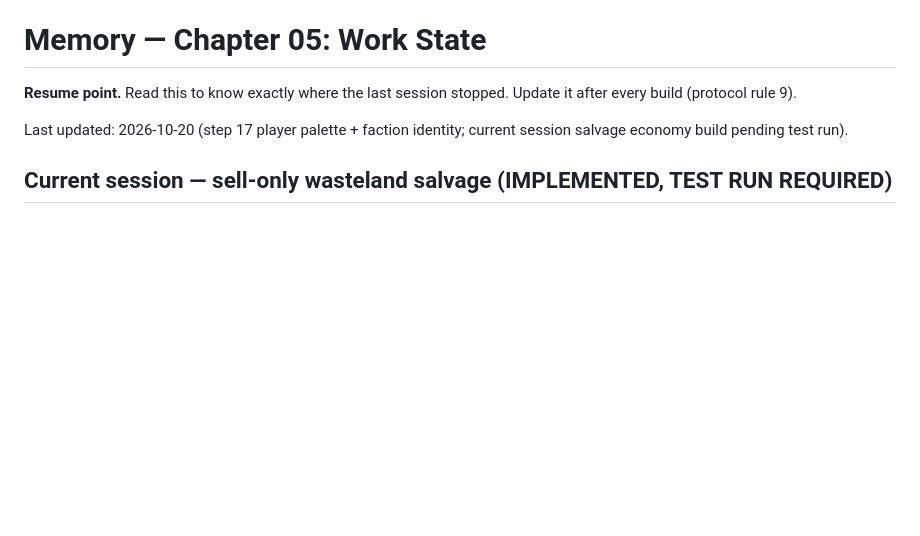
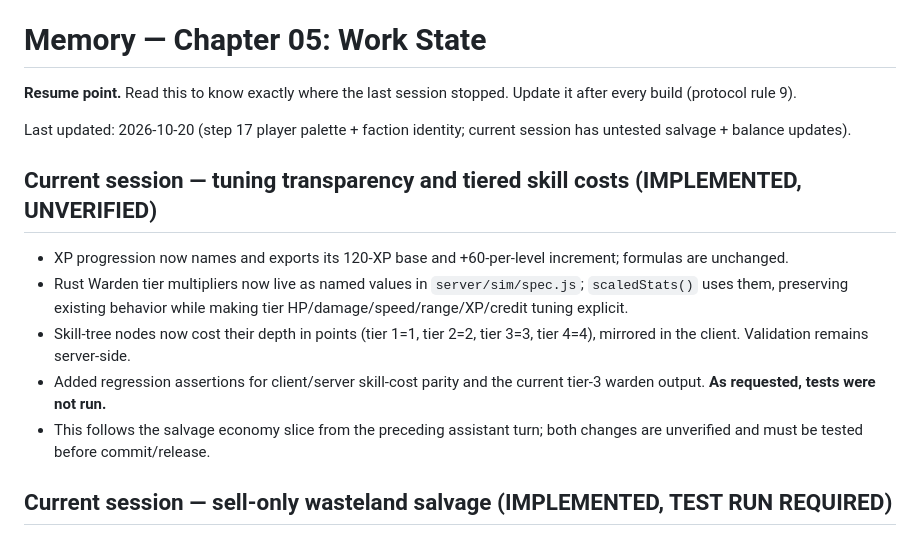
Before and after one commit to platinumsoundz/The-5-Sleeves, a Markdown page: memory/05-work-state.md, the part around the change. Rendered like a GitHub page; blank space fills up the shorter version.

```diff
--- a/memory/05-work-state.md
+++ b/memory/05-work-state.md
@@ -3,7 +3,21 @@
 **Resume point.** Read this to know exactly where the last session stopped.
 Update it after every build (protocol rule 9).
 
-Last updated: 2026-10-20 (step 17 player palette + faction identity; current session salvage economy build pending test run).
+Last updated: 2026-10-20 (step 17 player palette + faction identity; current session has untested salvage + balance updates).
+
+## Current session — tuning transparency and tiered skill costs (IMPLEMENTED, UNVERIFIED)
+
+- XP progression now names and exports its 120-XP base and +60-per-level
+  increment; formulas are unchanged.
+- Rust Warden tier multipliers now live as named values in
+  `server/sim/spec.js`; `scaledStats()` uses them, preserving existing
+  behavior while making tier HP/damage/speed/range/XP/credit tuning explicit.
+- Skill-tree nodes now cost their depth in points (tier 1=1, tier 2=2,
+  tier 3=3, tier 4=4), mirrored in the client. Validation remains server-side.
+- Added regression assertions for client/server skill-cost parity and the
+  current tier-3 warden output. **As requested, tests were not run.**
+- This follows the salvage economy slice from the preceding assistant turn;
+  both changes are unverified and must be tested before commit/release.
 
 ## Current session — sell-only wasteland salvage (IMPLEMENTED, TEST RUN REQUIRED)
 
```
